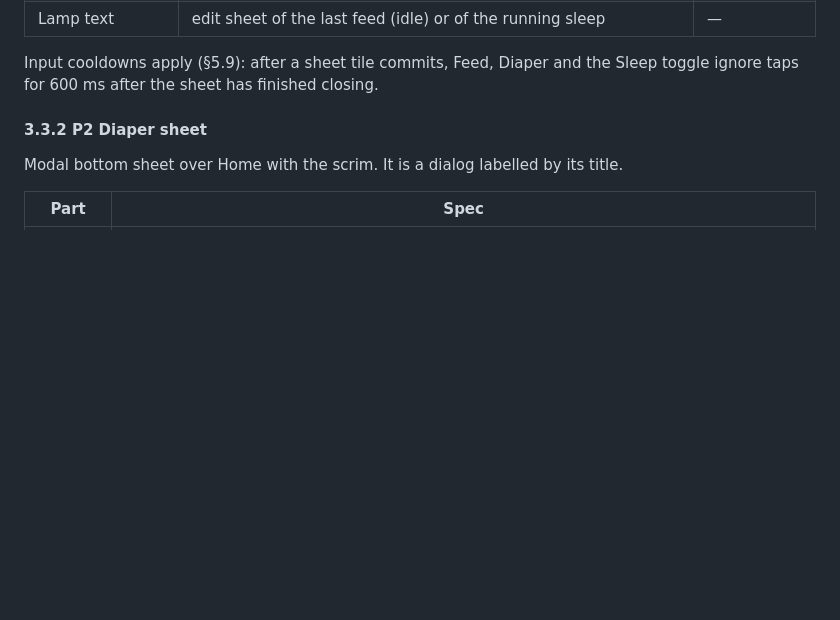
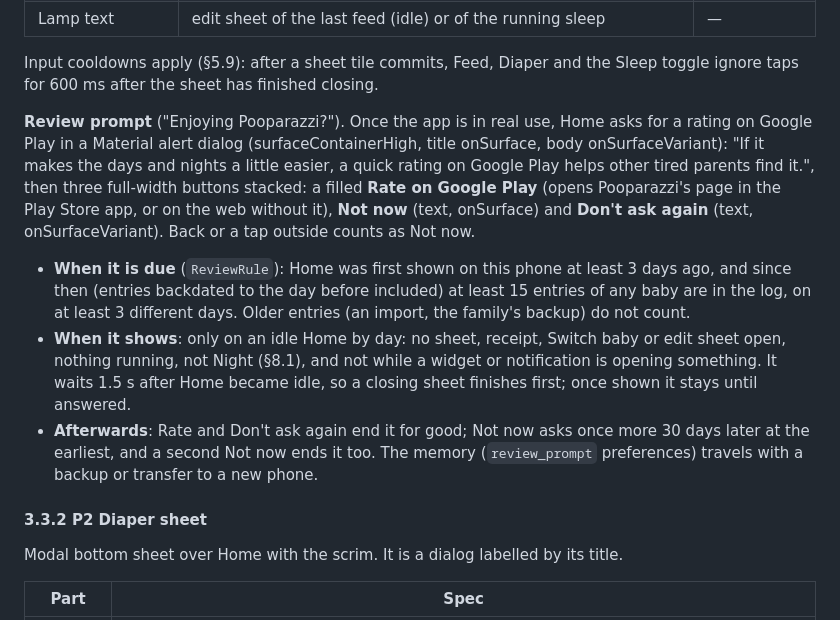
Before and after one commit to ffMathy/pooparazzi, a Markdown page: docs/design/DESIGN_SPEC.md, the part around the change. GitHub-like rendering; blank space fills up the shorter version.

```diff
--- a/docs/design/DESIGN_SPEC.md
+++ b/docs/design/DESIGN_SPEC.md
@@ -346,6 +346,11 @@ Receipt rules:
 | Lamp text | edit sheet of the last feed (idle) or of the running sleep | — |
 
 Input cooldowns apply (§5.9): after a sheet tile commits, Feed, Diaper and the Sleep toggle ignore taps for 600 ms after the sheet has finished closing.
+
+**Review prompt** ("Enjoying Pooparazzi?"). Once the app is in real use, Home asks for a rating on Google Play in a Material alert dialog (surfaceContainerHigh, title onSurface, body onSurfaceVariant): "If it makes the days and nights a little easier, a quick rating on Google Play helps other tired parents find it.", then three full-width buttons stacked: a filled **Rate on Google Play** (opens Pooparazzi's page in the Play Store app, or on the web without it), **Not now** (text, onSurface) and **Don't ask again** (text, onSurfaceVariant). Back or a tap outside counts as Not now.
+- **When it is due** (`ReviewRule`): Home was first shown on this phone at least 3 days ago, and since then (entries backdated to the day before included) at least 15 entries of any baby are in the log, on at least 3 different days. Older entries (an import, the family's backup) do not count.
+- **When it shows**: only on an idle Home by day: no sheet, receipt, Switch baby or edit sheet open, nothing running, not Night (§8.1), and not while a widget or notification is opening something. It waits 1.5 s after Home became idle, so a closing sheet finishes first; once shown it stays until answered.
+- **Afterwards**: Rate and Don't ask again end it for good; Not now asks once more 30 days later at the earliest, and a second Not now ends it too. The memory (`review_prompt` preferences) travels with a backup or transfer to a new phone.
 
 #### 3.3.2 P2 Diaper sheet
 
```
Also changed, not shown: README.md (+4 -3 lines), app/screenshots/da/55-review-prompt.png (added), app/screenshots/en/55-review-prompt.png (added), docs/screenshots/en/phone-review-prompt.png (added), 9 other files.
